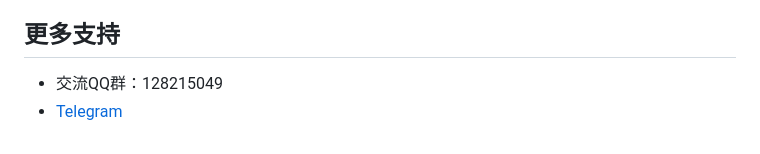
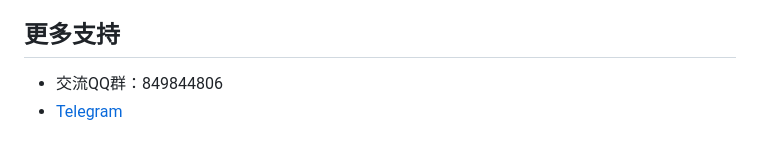
Before and after one commit to cnmbdb/hf-acg, a Markdown page: README.md, the part around the change. Rendered like a GitHub page.

```diff
--- a/README.md
+++ b/README.md
@@ -73,5 +73,5 @@ location / {
 - 安装完成后，后台地址是：`https://你的域名/admin`
 
 ## 更多支持
-- 交流QQ群：128215049
+- 交流QQ群：849844806
 - [Telegram](https://t.me/acgshop)
```
